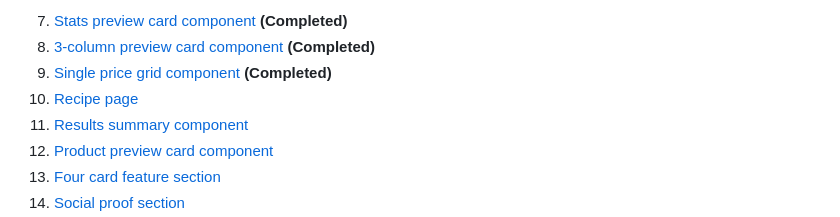
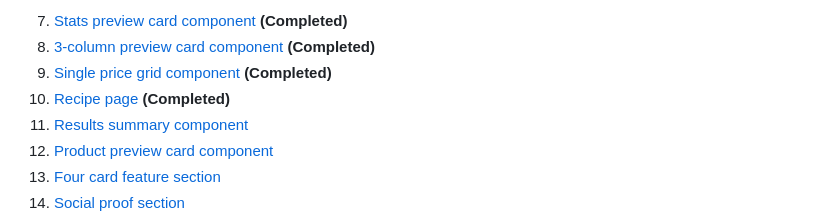
Before and after one commit to goofyangel/frontendmentor, a Markdown page: README.md, the part around the change. GitHub-like rendering.

```diff
--- a/README.md
+++ b/README.md
@@ -17,7 +17,7 @@ A few of the later projects are made with react-vite for ease.
  7. [Stats preview card component](https://www.frontendmentor.io/challenges/stats-preview-card-component-8JqbgoU62) **(Completed)**
  8. [3-column preview card component](https://www.frontendmentor.io/challenges/3column-preview-card-component-pH92eAR2-) **(Completed)**
  9. [Single price grid component](https://www.frontendmentor.io/challenges/single-price-grid-component-5ce41129d0ff452fec5abbbc) **(Completed)**
- 10. [Recipe page](https://www.frontendmentor.io/challenges/recipe-page-KiTsR8QQKm)
+ 10. [Recipe page](https://www.frontendmentor.io/challenges/recipe-page-KiTsR8QQKm) **(Completed)**
  11. [Results summary component](https://www.frontendmentor.io/challenges/results-summary-component-CE_K6s0maV)
  12. [Product preview card component](https://www.frontendmentor.io/challenges/product-preview-card-component-GO7UmttRfa)
  13. [Four card feature section](https://www.frontendmentor.io/challenges/four-card-feature-section-weK1eFYK)
```
